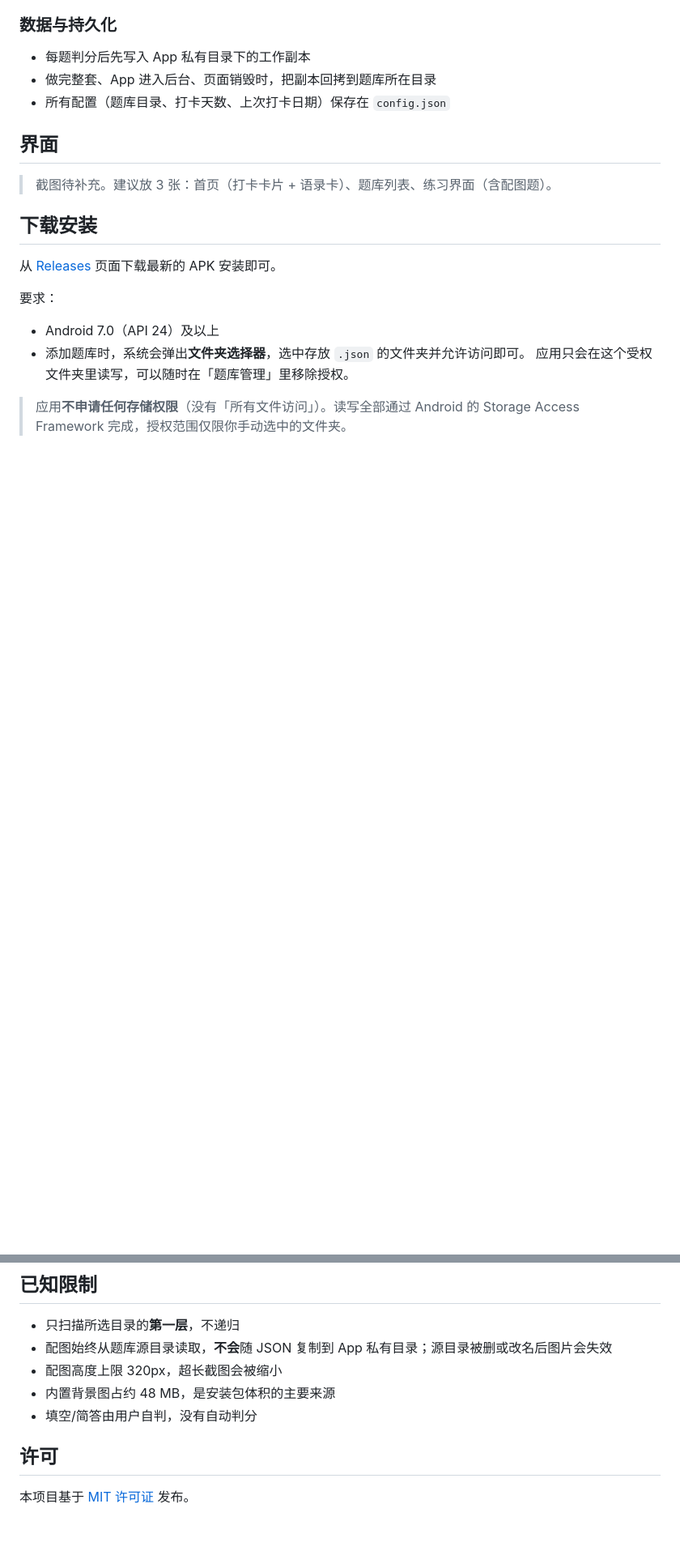
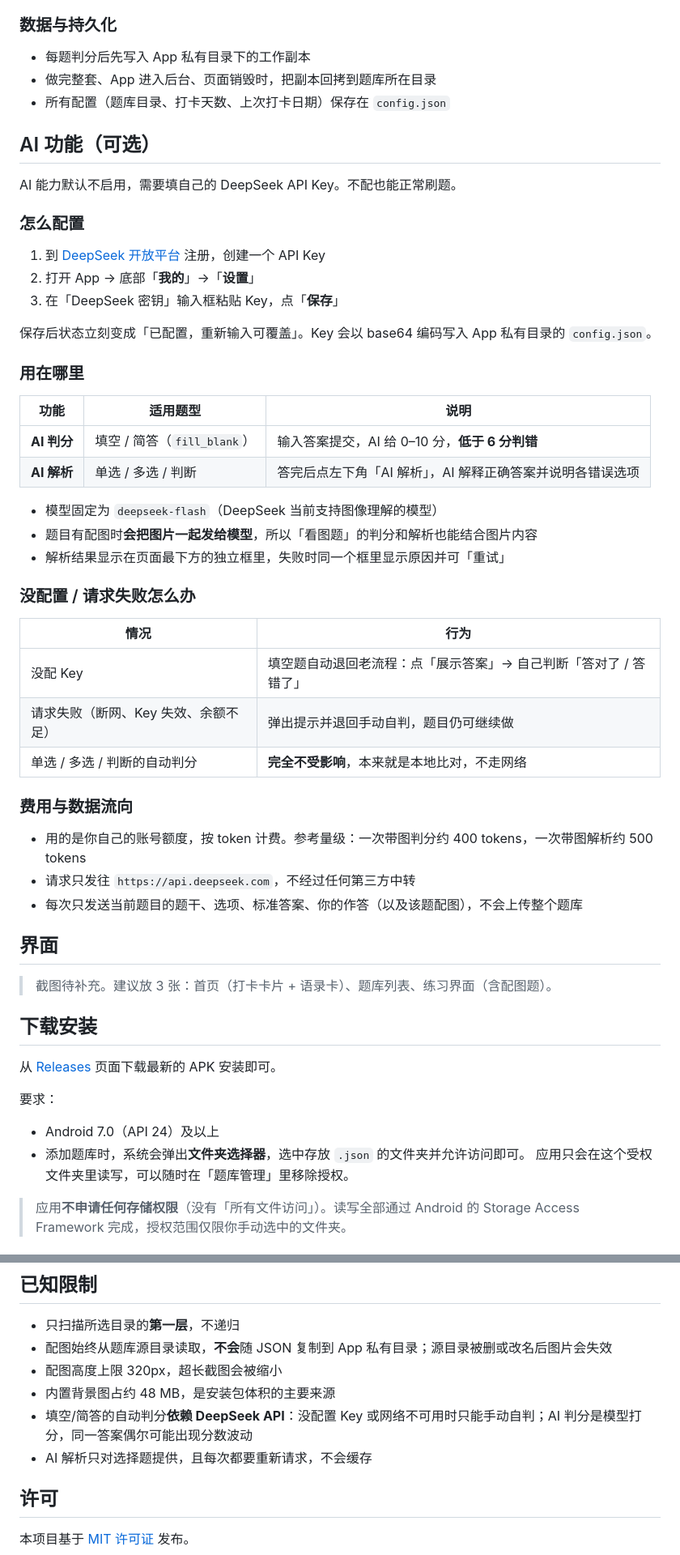
Before and after one commit to cztrtr/tbank, a Markdown page: README.md, 2 parts joined by grey strips. Shown at 81% size. Rendered like a GitHub page; blank space fills up the shorter version.

Commit message:
docs: 补充 AI 功能与 DeepSeek 密钥配置说明
- README 新增「AI 功能（可选）」章节：配置步骤、适用题型、失败兜底、费用与数据流向
- README 修正「不联网」等已过时表述，隐私与已知限制同步更新
- README 练习题型表、常见问题补充 AI 判分/解析
- DEVELOPMENT 新增 DsApiService 类说明，更新练习与配置描述

```diff
--- a/README.md
+++ b/README.md
@@ -54,6 +56,43 @@ TBank 是一个用 Flutter 编写的**本地题库练习 App**。题库就是普
 - 每题判分后先写入 App 私有目录下的工作副本
 - 做完整套、App 进入后台、页面销毁时，把副本回拷到题库所在目录
 - 所有配置（题库目录、打卡天数、上次打卡日期）保存在 `config.json`
+
+## AI 功能（可选）
+
+AI 能力默认不启用，需要填自己的 DeepSeek API Key。不配也能正常刷题。
+
+### 怎么配置
+
+1. 到 [DeepSeek 开放平台](https://platform.deepseek.com/) 注册，创建一个 API Key
+2. 打开 App → 底部「**我的**」→「**设置**」
+3. 在「DeepSeek 密钥」输入框粘贴 Key，点「**保存**」
+
+保存后状态立刻变成「已配置，重新输入可覆盖」。Key 会以 base64 编码写入 App 私有目录的 `config.json`。
+
+### 用在哪里
+
+| 功能 | 适用题型 | 说明 |
+| --- | --- | --- |
+| **AI 判分** | 填空 / 简答（`fill_blank`） | 输入答案提交，AI 给 0–10 分，**低于 6 分判错** |
+| **AI 解析** | 单选 / 多选 / 判断 | 答完后点左下角「AI 解析」，AI 解释正确答案并说明各错误选项 |
+
+- 模型固定为 `deepseek-flash`（DeepSeek 当前支持图像理解的模型）
+- 题目有配图时**会把图片一起发给模型**，所以「看图题」的判分和解析也能结合图片内容
+- 解析结果显示在页面最下方的独立框里，失败时同一个框里显示原因并可「重试」
+
+### 没配置 / 请求失败怎么办
+
+| 情况 | 行为 |
+| --- | --- |
+| 没配 Key | 填空题自动退回老流程：点「展示答案」→ 自己判断「答对了 / 答错了」 |
+| 请求失败（断网、Key 失效、余额不足） | 弹出提示并退回手动自判，题目仍可继续做 |
+| 单选 / 多选 / 判断的自动判分 | **完全不受影响**，本来就是本地比对，不走网络 |
+
+### 费用与数据流向
+
+- 用的是你自己的账号额度，按 token 计费。参考量级：一次带图判分约 400 tokens，一次带图解析约 500 tokens
+- 请求只发往 `https://api.deepseek.com`，不经过任何第三方中转
+- 每次只发送当前题目的题干、选项、标准答案、你的作答（以及该题配图），不会上传整个题库
 
 ## 界面
 
@@ -361,7 +405,8 @@ assets/
 - 配图始终从题库源目录读取，**不会**随 JSON 复制到 App 私有目录；源目录被删或改名后图片会失效
 - 配图高度上限 320px，超长截图会被缩小
 - 内置背景图占约 48 MB，是安装包体积的主要来源
-- 填空/简答由用户自判，没有自动判分
+- 填空/简答的自动判分**依赖 DeepSeek API**：没配置 Key 或网络不可用时只能手动自判；AI 判分是模型打分，同一答案偶尔可能出现分数波动
+- AI 解析只对选择题提供，且每次都要重新请求，不会缓存
 
 ## 许可
 
```
Also changed, not shown: other parts of README.md (+11 -4 lines), docs/DEVELOPMENT.md (+22 -3 lines).
